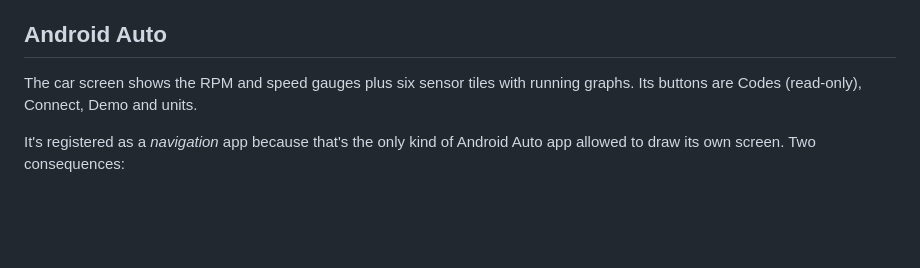
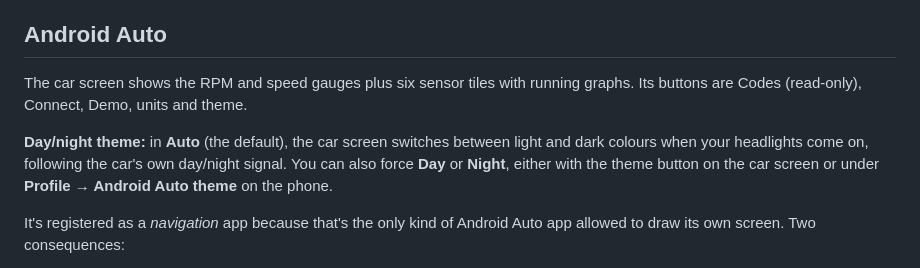
Before and after one commit to bilalhq/OBD-Dash, a Markdown page: README.md, the part around one of its changes. Rendered like a GitHub page; blank space fills up the shorter version.

```diff
--- a/README.md
+++ b/README.md
@@ -28,7 +48,9 @@ Minimum Android version: 8.0 (API 26).
 3. Open OBD Dash, allow the Nearby devices permission, and tap your adapter.
 
 ## Android Auto
-The car screen shows the RPM and speed gauges plus six sensor tiles with running graphs. Its buttons are Codes (read-only), Connect, Demo and units.
+The car screen shows the RPM and speed gauges plus six sensor tiles with running graphs. Its buttons are Codes (read-only), Connect, Demo, units and theme.
+
+**Day/night theme:** in **Auto** (the default), the car screen switches between light and dark colours when your headlights come on, following the car's own day/night signal. You can also force **Day** or **Night**, either with the theme button on the car screen or under **Profile → Android Auto theme** on the phone.
 
 It's registered as a *navigation* app because that's the only kind of Android Auto app allowed to draw its own screen. Two consequences:
 - Opening it on the car screen replaces Google Maps, since only one navigation app can be active at a time.
```
Also changed, not shown: other parts of README.md (+20 -0 lines), screenshots/android_auto_day.png (added), screenshots/android_auto_night.png (added), screenshots/phone_dashboard_demo.png (added), screenshots/phone_home.png (added), screenshots/phone_profile_theme_setting.png (added).
